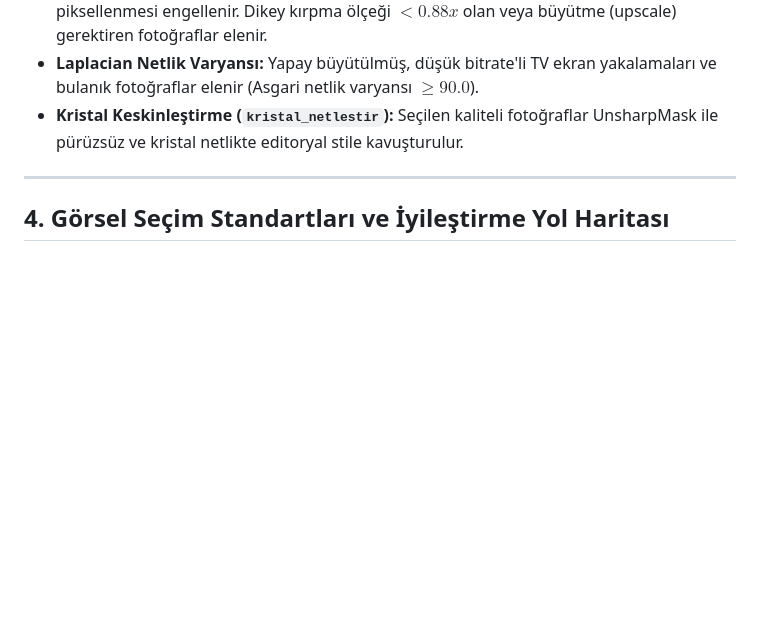
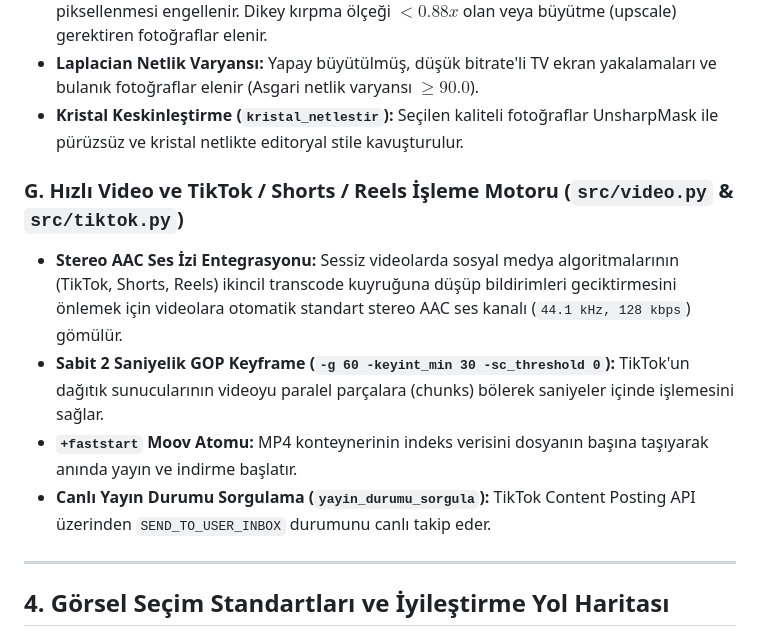
Before and after one commit to ozdogangringo-sketch/haber-bot, a Markdown page: GEMINI.md, the part around the change. GitHub-like rendering; blank space fills up the shorter version.

Commit message:
docs(gemini): video motoru, TikTok ses entegrasyonu ve hizli isleme mimarisi eklendi

```diff
--- a/GEMINI.md
+++ b/GEMINI.md
@@ -92,6 +92,12 @@ Bu dosya projeyi devralan yapay zeka oturumu ve geliştiriciler içindir. Tüm m
 - **Laplacian Netlik Varyansı:** Yapay büyütülmüş, düşük bitrate'li TV ekran yakalamaları ve bulanık fotoğraflar elenir (Asgari netlik varyansı $\ge 90.0$).
 - **Kristal Keskinleştirme (`kristal_netlestir`):** Seçilen kaliteli fotoğraflar UnsharpMask ile pürüzsüz ve kristal netlikte editoryal stile kavuşturulur.
 
+### G. Hızlı Video ve TikTok / Shorts / Reels İşleme Motoru (`src/video.py` & `src/tiktok.py`)
+- **Stereo AAC Ses İzi Entegrasyonu:** Sessiz videolarda sosyal medya algoritmalarının (TikTok, Shorts, Reels) ikincil transcode kuyruğuna düşüp bildirimleri geciktirmesini önlemek için videolara otomatik standart stereo AAC ses kanalı (`44.1 kHz, 128 kbps`) gömülür.
+- **Sabit 2 Saniyelik GOP Keyframe (`-g 60 -keyint_min 30 -sc_threshold 0`):** TikTok'un dağıtık sunucularının videoyu paralel parçalara (chunks) bölerek saniyeler içinde işlemesini sağlar.
+- **`+faststart` Moov Atomu:** MP4 konteynerinin indeks verisini dosyanın başına taşıyarak anında yayın ve indirme başlatır.
+- **Canlı Yayın Durumu Sorgulama (`yayin_durumu_sorgula`):** TikTok Content Posting API üzerinden `SEND_TO_USER_INBOX` durumunu canlı takip eder.
+
 ---
 
 ## 4. Görsel Seçim Standartları ve İyileştirme Yol Haritası
```
